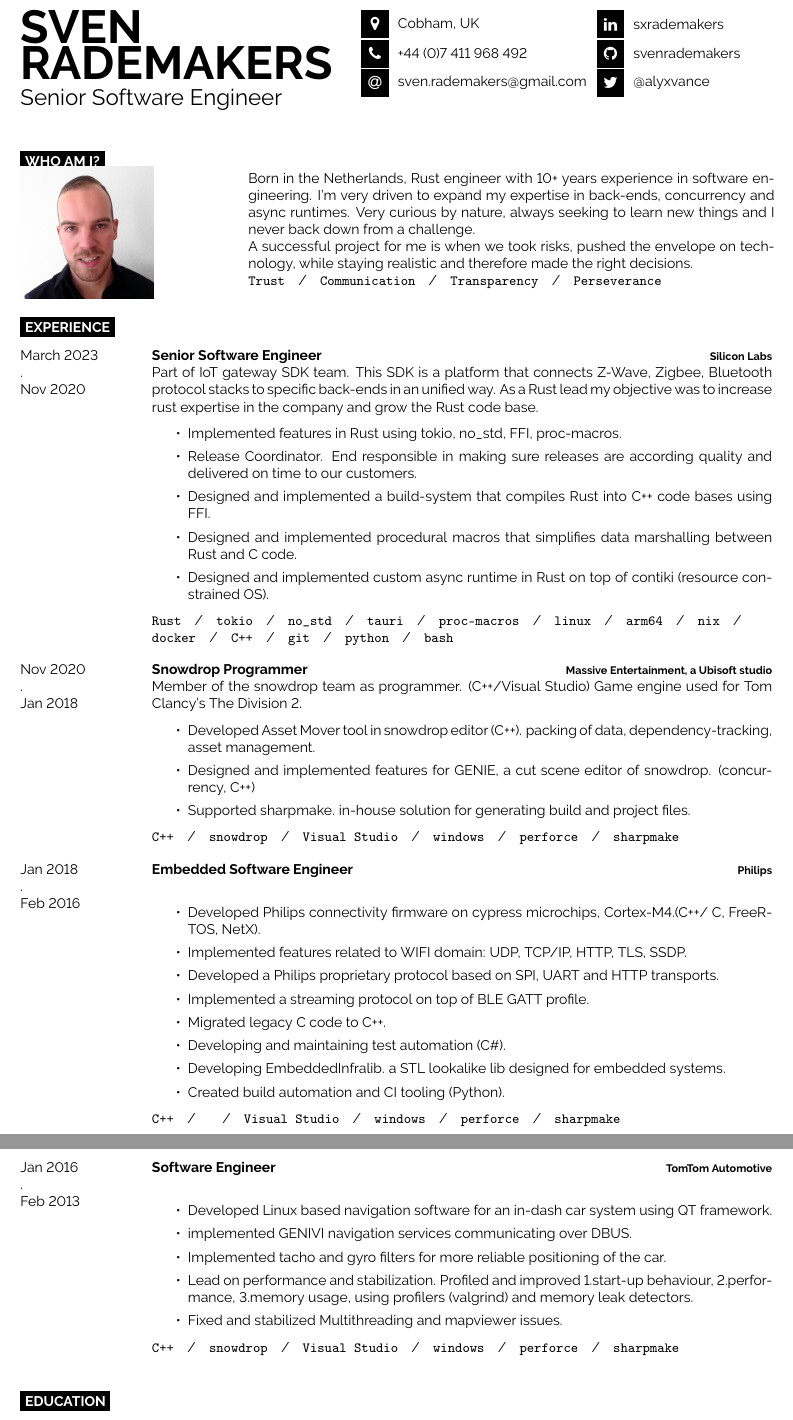
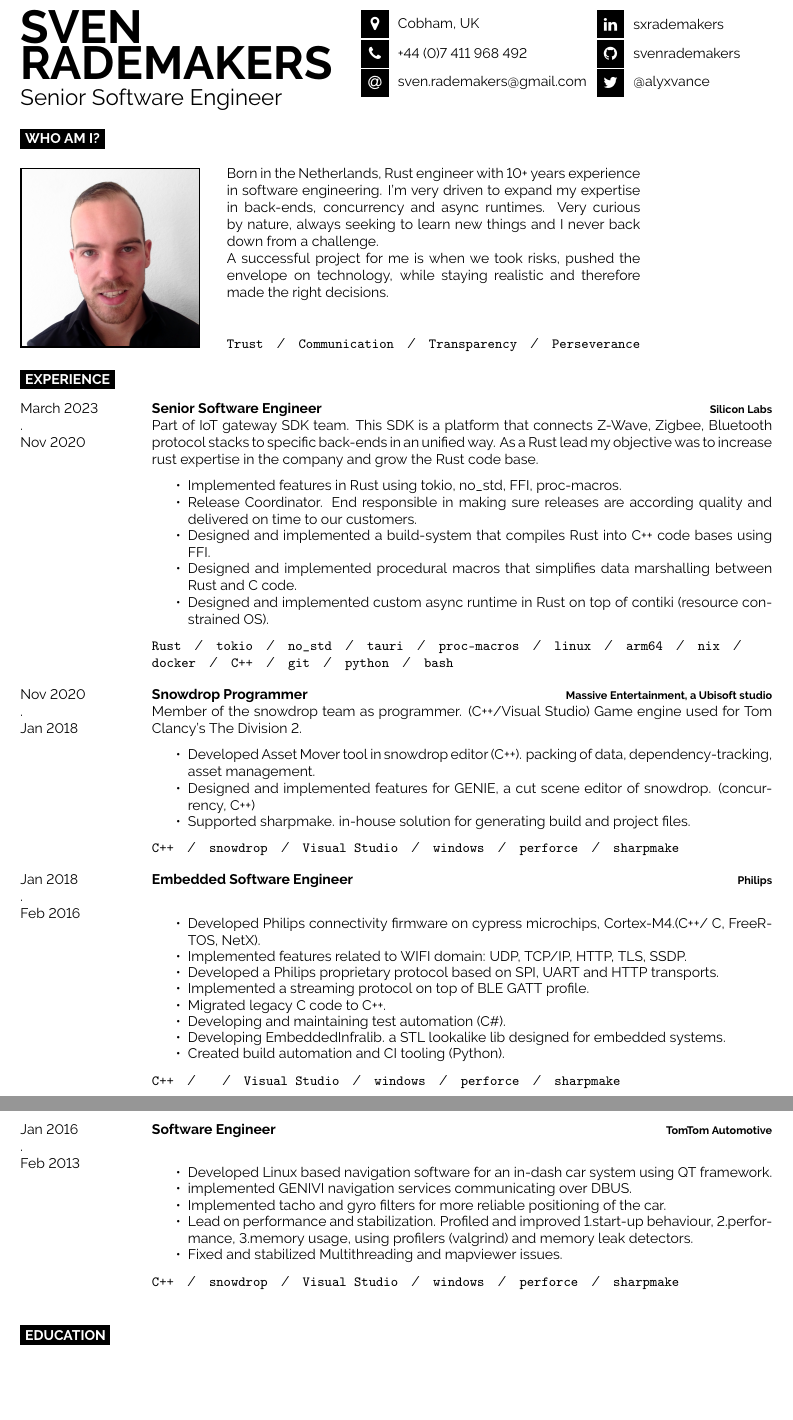
Before and after one commit to svenrademakers/cv, a LaTeX document (main.tex): two parts of pages 1 and 2 of 2, joined at a grey line, cut so that both start at the same text, the shorter picture padded with empty space. Compiled offline with pdfLaTeX.

Commit message:
layout adjustments

```diff
--- a/main.tex
+++ b/main.tex
@@ -61,23 +61,29 @@
 	\icon{Github}{12}{\href{https://github.com/svenrademakers}{svenrademakers}}\\
 	\icon{Twitter}{12}{\href{https://twitter.com/@alyxvance}{@alyxvance}}\\
 \end{minipage}
-
-\vspace{0.5cm}
-
 %----------------------------------------------------------------------------------------
 %	INTRODUCTION, SKILLS AND TECHNOLOGIES
 %----------------------------------------------------------------------------------------
 
+
 \cvsect{Who Am I?}
-\begin{minipage}[t]{0.3\textwidth} % 50% of the page for the skills bar chart
-	\vspace{-\baselineskip} % Required for vertically aligning minipages
+\begin{minipage}[t]{0.2\textwidth} % 50% of the page for the skills bar chart
+	\vspace{0.5em} % Required for vertically aligning minipages
+    \setlength{\fboxsep}{0pt}%
+    \setlength{\fboxrule}{1pt}%
+    \fbox{\includegraphics[height=4cm]{Sven.png}}
+\end{minipage}
+\hspace{3.5em}
+\begin{minipage}[t]{0.55\textwidth} % 40% of the page width for the introduction text
+	\vspace{0.5em} % Required for vertically aligning minipages
 
-    \includegraphics[height=3cm]{Sven.png}
-\end{minipage}
-\hfill % Whitespace between
-\begin{minipage}[t]{0.7\textwidth} % 40% of the page width for the introduction text
-	Born in the Netherlands, Rust engineer with 10+ years experience in software engineering. I'm very driven to expand my expertise in back-ends, concurrency and async runtimes. Very curious by nature, always seeking to learn new things and I never back down from a challenge.\newline{}
-    A successful project for me is when we took risks, pushed the envelope on technology, while staying realistic and therefore made the right decisions.\newline{}
+
+
+    Born in the Netherlands, Rust engineer with 10+ years experience in software engineering. I'm very driven to expand my expertise in back-ends, concurrency and async runtimes. Very curious by nature, always seeking to learn new things and I never back down from a challenge.\newline{}
+    A successful project for me is when we took risks, pushed the envelope on technology, while staying realistic and therefore made the right decisions.
+    \newline{}
+    \newline{}
+    \newline{}
     \texttt{Trust}\slashsep\texttt{Communication}\slashsep\texttt{Transparency}\slashsep\texttt{Perseverance}
 \end{minipage}
 %----------------------------------------------------------------------------------------
@@ -92,7 +98,7 @@
         {Silicon Labs}
 		{ Part of IoT gateway SDK team. This SDK is a platform that connects Z-Wave, Zigbee, Bluetooth protocol stacks to specific back-ends in an unified way. As a Rust lead my objective was to increase rust expertise in the company and grow the Rust code base.
           \begin{itemize}
-           \setlength\itemsep{0em}
+           \setlength\itemsep{-0.5em}
                 \item {Implemented features in Rust using tokio, no\_std, FFI, proc-macros.}
         		\item {Release Coordinator. End responsible in making sure releases are according quality and delivered on time to our customers.}
                 \item {Designed and implemented a build-system that compiles Rust into C++ code bases using FFI.}
@@ -106,7 +112,7 @@
 		{Massive Entertainment, a Ubisoft studio}
 		{Member of the snowdrop team as programmer. (C++/Visual Studio) Game engine used for Tom Clancy's The Division 2.
           \begin{itemize}
-           \setlength\itemsep{0em}
+           \setlength\itemsep{-0.5em}
             \item { Developed Asset Mover tool in snowdrop editor (C++). packing of data, dependency-tracking, asset management.}
             \item { Designed and implemented features for GENIE, a cut scene editor of snowdrop. (concurrency, C++) }
             \item { Supported sharpmake. in-house solution for generating build and
@@ -118,7 +124,7 @@
         {Embedded Software Engineer}
         {Philips}
           {\begin{itemize}
-           \setlength\itemsep{0em}
+           \setlength\itemsep{-0.5em}
            \item {Developed Philips connectivity firmware on cypress microchips, Cortex-M4.(C++/ C, FreeRTOS, NetX).}
             \item {Implemented features related to WIFI domain: UDP, TCP/IP, HTTP, TLS, SSDP.}
             \item {Developed a Philips proprietary protocol based on SPI, UART and HTTP transports.}
@@ -135,7 +141,7 @@
         {Software Engineer}
         {TomTom Automotive}
           {\begin{itemize}
-           \setlength\itemsep{0em}
+           \setlength\itemsep{-0.5em}
             \item {Developed Linux based navigation software for an in-dash car system using QT framework.}
             \item {implemented GENIVI navigation services communicating over DBUS.}
             \item {Implemented tacho and gyro filters for more reliable positioning of the car. }
```
Also changed, not shown: developercv.cls (+1 -1 lines).
